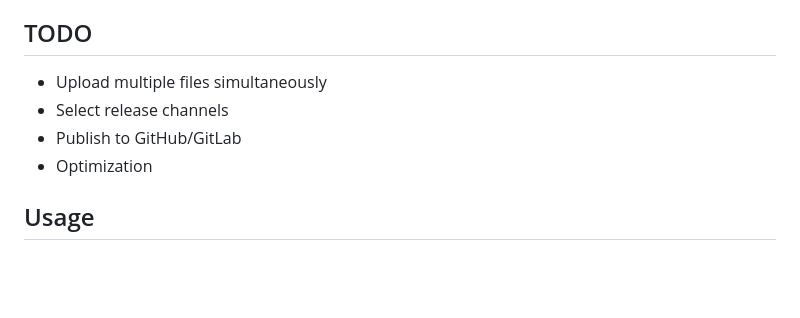
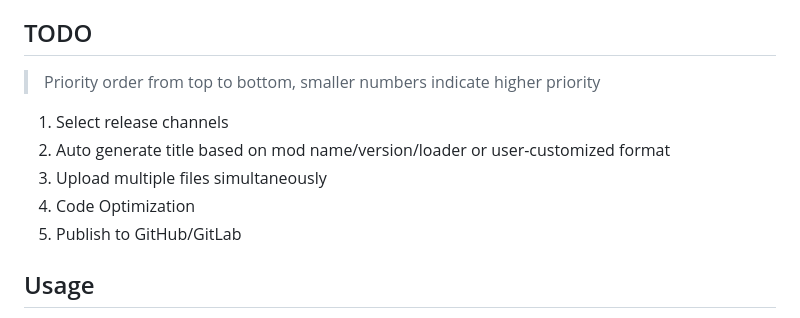
Before and after one commit to 404Setup/ModPublish, a Markdown page: README.md, the part around the change. Drawn GitHub-style; blank space fills up the shorter version.

Commit message:
chore: update readme

```diff
--- a/README.md
+++ b/README.md
@@ -16,10 +16,13 @@ It may not be as convenient as some Gradle plugins, but I want to do it.
 
 ## TODO
 
-- Upload multiple files simultaneously
-- Select release channels
-- Publish to GitHub/GitLab
-- Optimization
+> Priority order from top to bottom, smaller numbers indicate higher priority
+
+1. Select release channels
+2. Auto generate title based on mod name/version/loader or user-customized format
+3. Upload multiple files simultaneously
+4. Code Optimization
+5. Publish to GitHub/GitLab
 
 ## Usage
 
```
